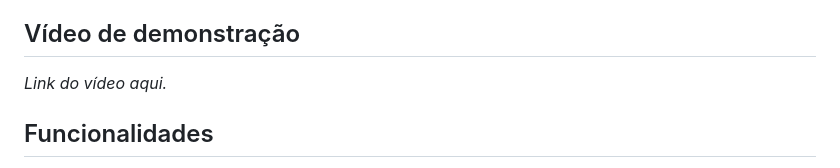
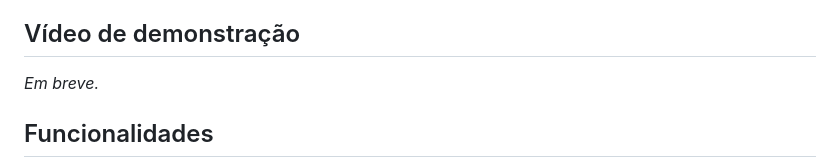
Before and after one commit to ViniciusVieira05/Check-Flag, a Markdown page: README.md, the part around the change. Drawn GitHub-style.

Commit message:
Update demo video link placeholder in README

```diff
--- a/README.md
+++ b/README.md
@@ -25,7 +25,7 @@ O app funciona **totalmente offline**: as 194 bandeiras, os sons e a música fic
 
 ## Vídeo de demonstração
 
-_Link do vídeo aqui._
+_Em breve._
 
 ## Funcionalidades
 
```
